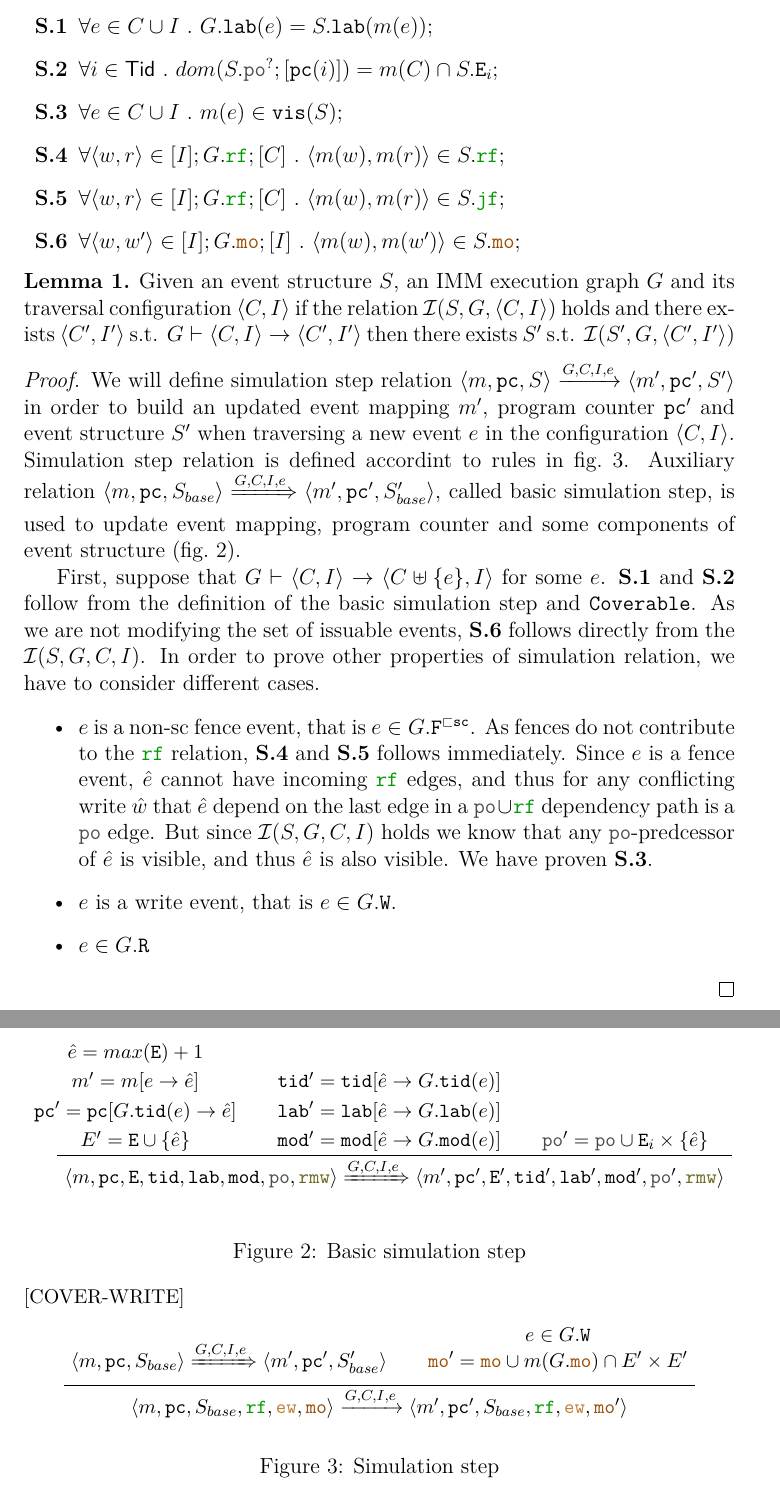
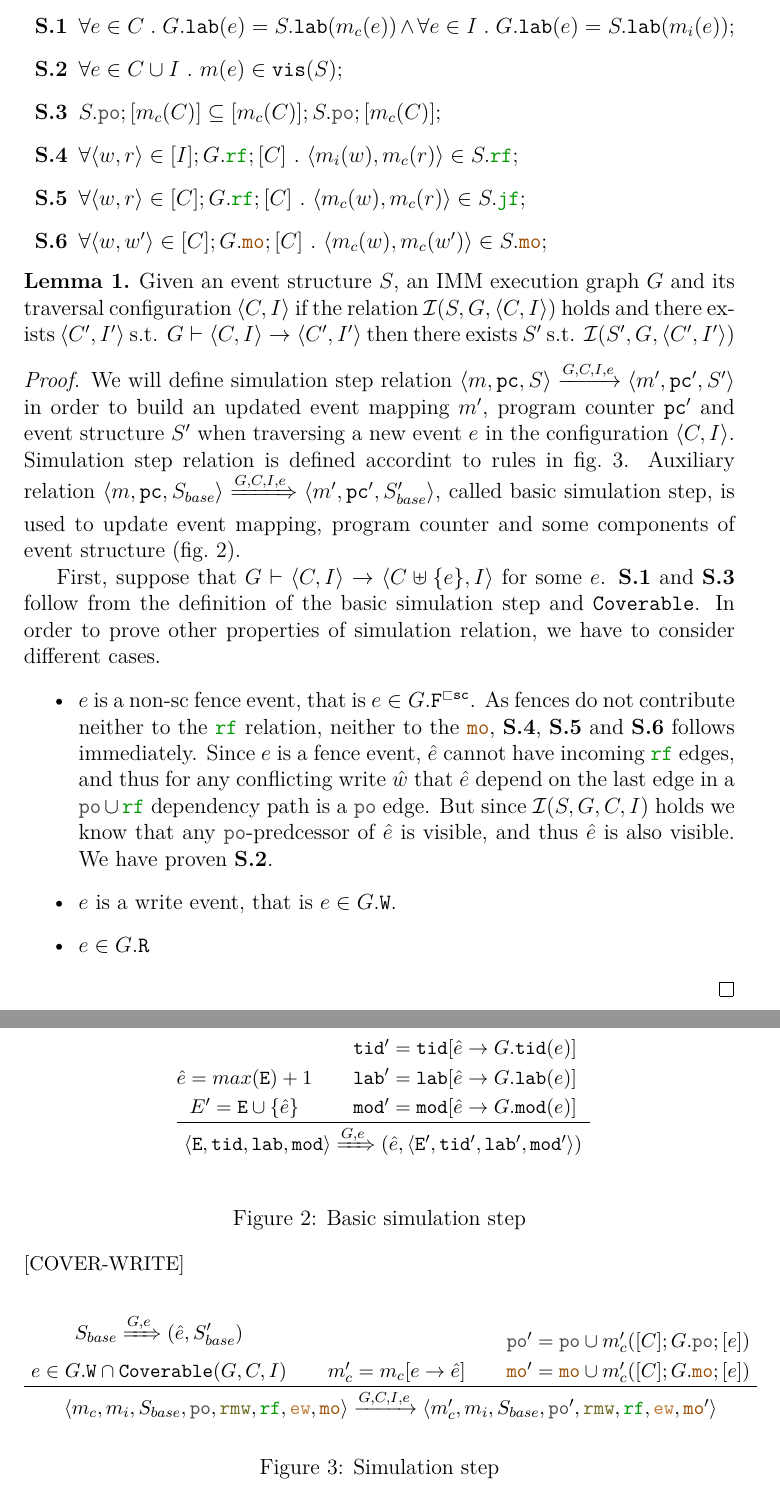
Before and after one commit to weakmemory/weakestmoToImm, a LaTeX document (main.tex, which reads defs.tex): two parts of pages 6 and 7 of 7, joined at a grey line, cut at the place of the change. Compiled offline with XeLaTeX.

Commit message:
WIP: lemma and proof

```diff
--- a/defs.tex
+++ b/defs.tex
@@ -55,6 +55,8 @@
 \newcommand{\lI}{I}
 % mapping between events
 \newcommand{\lM}{m}
+\newcommand{\lMC}{m_{c}}
+\newcommand{\lMI}{m_{i}}
 % simulation relation
 \newcommand{\lSIM}{\mathcal{I}}
 
--- a/main.tex
+++ b/main.tex
@@ -278,17 +278,18 @@
   such that the following conditions are met:
   \begin{enumerate}[label=\textbf{S.\arabic*}]
     \item \label{item:sim-lab}
-      $\forall{e \in \lC \cup \lI} ~.~ \lG.\lLAB(e) = \lES.\lLAB(\lM(e))$;
-    \item \label{item:sim-pc}
-      $\forall{i \in \Tid} ~.~ \lDOM(\lES.\lPO^?;[\lPC(i)]) = \lM(\lC) \cap \lES.\lE_i$;
+      $\forall{e \in \lC} ~.~ \lG.\lLAB(e) = \lES.\lLAB(\lMC(e)) \wedge
+       \forall{e \in \lI} ~.~ \lG.\lLAB(e) = \lES.\lLAB(\lMI(e))$;
     \item \label{item:sim-vis}
       $\forall{e \in \lC \cup \lI} ~.~ \lM(e) \in \lVIS(\lES)$;
+    \item \label{item:sim-po}
+      $\lES.\lPO;[\lMC(\lC)] \subseteq [\lMC(\lC)];\lES.\lPO;[\lMC(\lC)]$;
     \item \label{item:sim-rf-i}
-      $\forall{\tup{w, r} \in [\lI];\lG.\lRF;[\lC] ~.~ \tup{\lM(w), \lM(r)} \in \lES.\lRF}$;
+      $\forall{\tup{w, r} \in [\lI];\lG.\lRF;[\lC] ~.~ \tup{\lMI(w), \lMC(r)} \in \lES.\lRF}$;
     \item \label{item:sim-rf-c}
-      $\forall{\tup{w, r} \in [\lI];\lG.\lRF;[\lC] ~.~ \tup{\lM(w), \lM(r)} \in \lES.\lJF}$;
+      $\forall{\tup{w, r} \in [\lC];\lG.\lRF;[\lC] ~.~ \tup{\lMC(w), \lMC(r)} \in \lES.\lJF}$;
     \item \label{item:sim-mo}
-      $\forall{\tup{w, w'} \in [\lI];\lG.\lMO;[\lI] ~.~ \tup{\lM(w), \lM(w')} \in \lES.\lMO}$;
+      $\forall{\tup{w, w'} \in [\lC];\lG.\lMO;[\lC] ~.~ \tup{\lMC(w), \lMC(w')} \in \lES.\lMO}$;
   \end{enumerate}
 \end{definition}
 
@@ -315,17 +316,17 @@
 
   First, suppose that
   $\lG \vdash \tup{\lC, \lI} \rightarrow \tup{\lC \uplus \{e\}, \lI}$ for some $e$.
-  \ref{item:sim-lab} and \ref{item:sim-pc} follow
+  \ref{item:sim-lab} and \ref{item:sim-po} follow
   from the definition of the basic simulation step and $\lCOVERABLE$.
-  As we are not modifying the set of issuable events,
-  \ref{item:sim-mo} follows directly from the $\lSIM(\lES, \lG, \lC, \lI)$.
+  %% As we are not modifying the set of issuable events,
+  %% \ref{item:sim-mo} follows directly from the $\lSIM(\lES, \lG, \lC, \lI)$.
   In order to prove other properties of simulation relation,
   we have to consider different cases.
 
   \begin{itemize}
     \item $e$ is a non-sc fence event, that is $e \in \lG.\lF^{\sqsubset\sco}$.
-      As fences do not contribute to the $\lRF$ relation,
-      \ref{item:sim-rf-i} and \ref{item:sim-rf-c} follows immediately.
+      As fences do not contribute neither to the $\lRF$ relation, neither to the $\lMO$,
+      \ref{item:sim-rf-i}, \ref{item:sim-rf-c} and \ref{item:sim-mo} follows immediately.
       Since $e$ is a fence event, $\hat{e}$ cannot have incoming $\lRF$ edges,
       and thus for any conflicting write $\hat{w}$ that $\hat{e}$ depend on
       the last edge in a $\lPO \cup \lRF$ dependency path is a $\lPO$ edge.
@@ -347,12 +349,11 @@
 
 \small
 
+    %% \noLine
+    %% \UnaryInfC{$\lM' = \lM[e \rightarrow \hat{e}]$}
+
     \begin{center}
     \AxiomC{$\hat{e} = max(\lE) + 1$}
-    \noLine
-    \UnaryInfC{$\lM' = \lM[e \rightarrow \hat{e}]$}
-    \noLine
-    \UnaryInfC{$\lPC' = \lPC[\lG.\lTID(e) \rightarrow \hat{e}]$}
     \noLine
     \UnaryInfC{$E' = \lE \cup \{\hat{e}\}$}
 
@@ -362,12 +363,12 @@
     \noLine
     \UnaryInfC{$\lMOD' = \lMOD[\hat{e} \rightarrow \lG.\lMOD(e)]$}
 
-    \AxiomC{$\lPO' = \lPO \cup \lE_i \times \{\hat{e}\}$}
+%%    \AxiomC{$\lPO' = \lPO \cup \lE_i \times \{\hat{e}\}$}
 
-    \TrinaryInfC{$
-      \tup{\lM, \lPC, \lE, \lTID, \lLAB, \lMOD, \lPO, \lRMW}
-      \xRightarrow{\lG, \lC, \lI, e}
-      \tup{\lM', \lPC', \lE', \lTID', \lLAB', \lMOD', \lPO', \lRMW}
+    \BinaryInfC{$
+      \tup{\lE, \lTID, \lLAB, \lMOD}
+      \xRightarrow{\lG, e}
+      (\hat{e}, \tup{\lE', \lTID', \lLAB', \lMOD'})
     $}
     \DisplayProof
     \end{center}
@@ -383,19 +384,19 @@
     \begin{subfigure}{1\textwidth}
     [COVER-WRITE]
     \begin{center}
-    \AxiomC{$
-      \tup{\lM, \lPC, \lES_{base}}
-      \xRightarrow{\lG, \lC, \lI, e}
-      \tup{\lM', \lPC', \lES'_{base}}
-    $}
+    \AxiomC{$\lES_{base} \xRightarrow{\lG, e} (\hat{e}, \lES'_{base})$}
+    \noLine
+    \UnaryInfC{$e \in \lG.\lW \cap \lCOVERABLE(\lG, \lC, \lI)$}
 
-    \AxiomC{$e \in \lG.\lW$}
+    \AxiomC{$\lMC' = \lMC[e \rightarrow \hat{e}]$}
+
+    \AxiomC{$\lPO' = \lPO \cup \lMC'([\lC];\lG.\lPO;[e])$}
     \noLine
-    \UnaryInfC{$\lMO' = \lMO \cup \lM(\lG.\lMO) \cap E' \times E'$}
-    \BinaryInfC{$
-      \tup{\lM, \lPC, \lES_{base}, \lRF, \lEW, \lMO}
+    \UnaryInfC{$\lMO' = \lMO \cup \lMC'([\lC];\lG.\lMO;[e])$}
+    \TrinaryInfC{$
+      \tup{\lMC, \lMI, \lES_{base}, \lPO, \lRMW, \lRF, \lEW, \lMO}
       \xrightarrow{\lG, \lC, \lI, e}
-      \tup{\lM', \lPC', \lES_{base}, \lRF, \lEW, \lMO'}
+      \tup{\lMC', \lMI, \lES_{base}, \lPO', \lRMW, \lRF, \lEW, \lMO'}
     $}
     \DisplayProof
     \end{center}
```
Also changed, not shown: main.tex (5 more changed lines).
